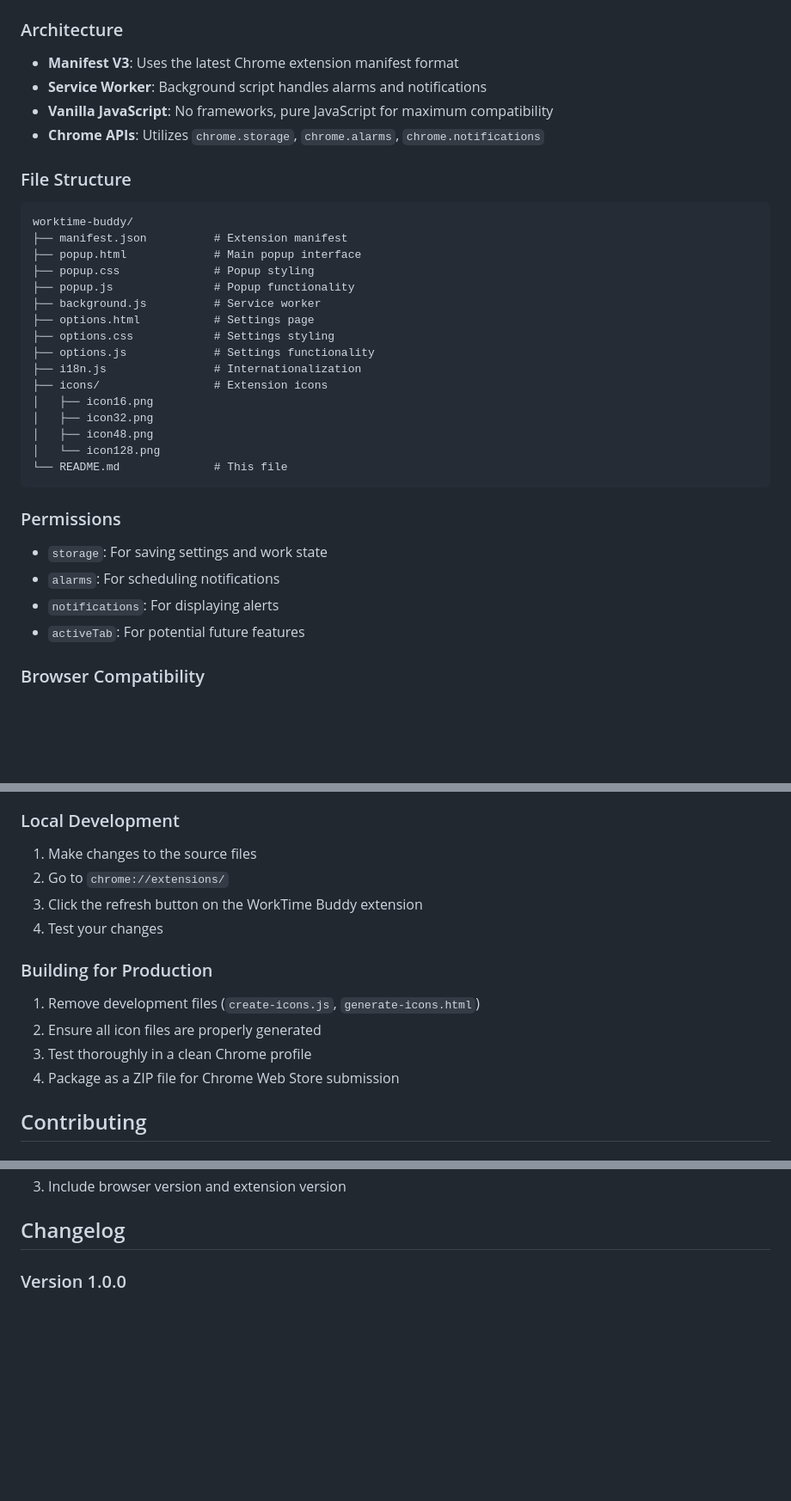
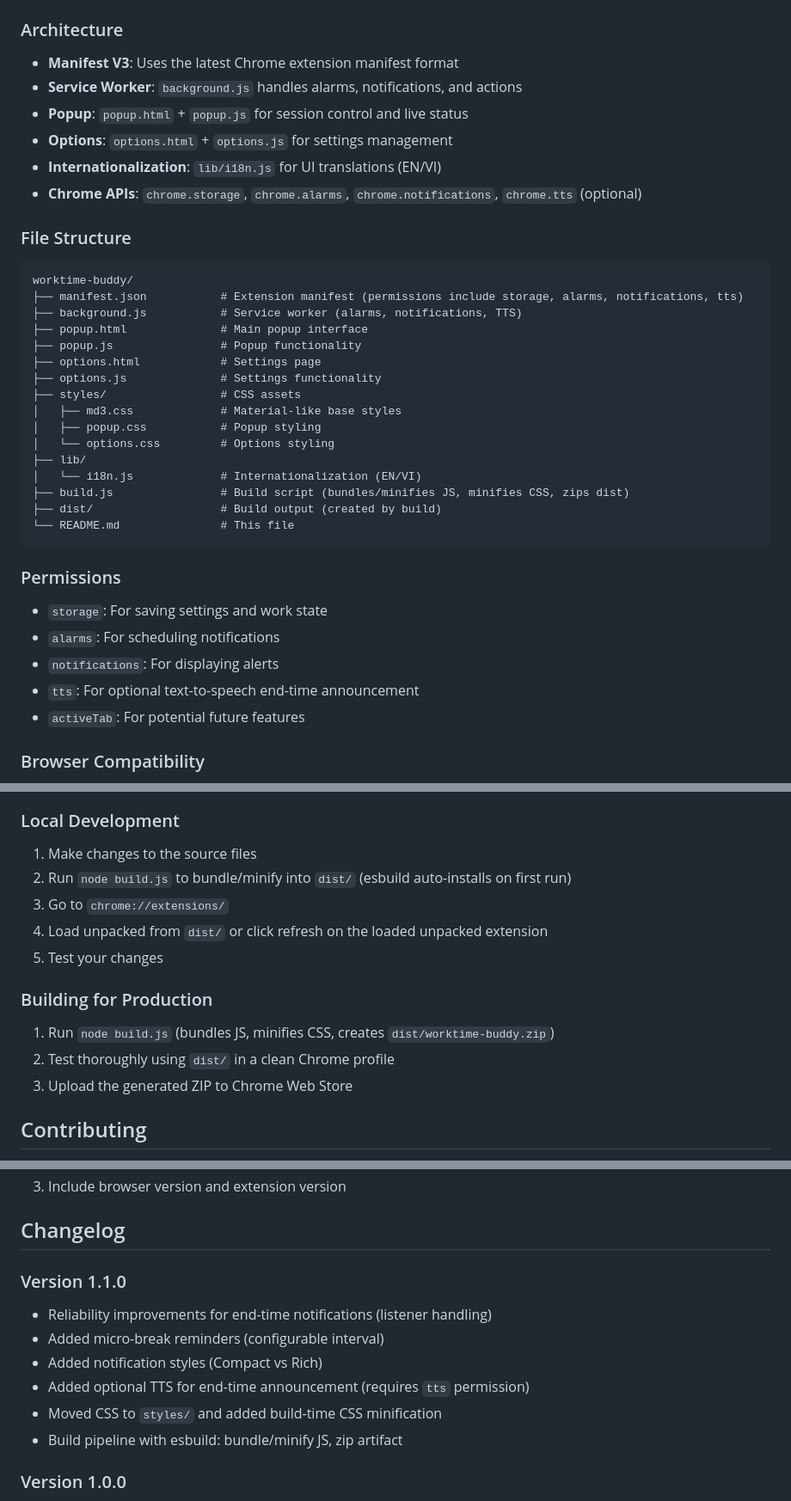
Before and after one commit to quannh287/work-time-buddy, a Markdown page: README.md, 3 parts joined by grey strips. Shown at 86% size. Drawn GitHub-style; blank space fills up the shorter version.

````diff
--- a/README.md
+++ b/README.md
@@ -91,34 +105,37 @@ Add specific dates when you don't work (holidays, vacation days, etc.)
 
 ### Architecture
 - **Manifest V3**: Uses the latest Chrome extension manifest format
-- **Service Worker**: Background script handles alarms and notifications
-- **Vanilla JavaScript**: No frameworks, pure JavaScript for maximum compatibility
-- **Chrome APIs**: Utilizes `chrome.storage`, `chrome.alarms`, `chrome.notifications`
+- **Service Worker**: `background.js` handles alarms, notifications, and actions
+- **Popup**: `popup.html` + `popup.js` for session control and live status
+- **Options**: `options.html` + `options.js` for settings management
+- **Internationalization**: `lib/i18n.js` for UI translations (EN/VI)
+- **Chrome APIs**: `chrome.storage`, `chrome.alarms`, `chrome.notifications`, `chrome.tts` (optional)
 
 ### File Structure
 ```
 worktime-buddy/
-├── manifest.json          # Extension manifest
-├── popup.html             # Main popup interface
-├── popup.css              # Popup styling
-├── popup.js               # Popup functionality
-├── background.js          # Service worker
-├── options.html           # Settings page
-├── options.css            # Settings styling
-├── options.js             # Settings functionality
-├── i18n.js                # Internationalization
-├── icons/                 # Extension icons
-│   ├── icon16.png
-│   ├── icon32.png
-│   ├── icon48.png
-│   └── icon128.png
-└── README.md              # This file
+├── manifest.json           # Extension manifest (permissions include storage, alarms, notifications, tts)
+├── background.js           # Service worker (alarms, notifications, TTS)
+├── popup.html              # Main popup interface
+├── popup.js                # Popup functionality
+├── options.html            # Settings page
+├── options.js              # Settings functionality
+├── styles/                 # CSS assets
+│   ├── md3.css             # Material-like base styles
+│   ├── popup.css           # Popup styling
+│   └── options.css         # Options styling
+├── lib/
+│   └── i18n.js             # Internationalization (EN/VI)
+├── build.js                # Build script (bundles/minifies JS, minifies CSS, zips dist)
+├── dist/                   # Build output (created by build)
+└── README.md               # This file
 ```
 
 ### Permissions
 - `storage`: For saving settings and work state
 - `alarms`: For scheduling notifications
 - `notifications`: For displaying alerts
+- `tts`: For optional text-to-speech end-time announcement
 - `activeTab`: For potential future features
 
 ### Browser Compatibility
@@ -133,15 +150,15 @@ worktime-buddy/
 
 ### Local Development
 1. Make changes to the source files
-2. Go to `chrome://extensions/`
-3. Click the refresh button on the WorkTime Buddy extension
-4. Test your changes
+2. Run `node build.js` to bundle/minify into `dist/` (esbuild auto-installs on first run)
+3. Go to `chrome://extensions/`
+4. Load unpacked from `dist/` or click refresh on the loaded unpacked extension
+5. Test your changes
 
 ### Building for Production
-1. Remove development files (`create-icons.js`, `generate-icons.html`)
-2. Ensure all icon files are properly generated
-3. Test thoroughly in a clean Chrome profile
-4. Package as a ZIP file for Chrome Web Store submission
+1. Run `node build.js` (bundles JS, minifies CSS, creates `dist/worktime-buddy.zip`)
+2. Test thoroughly using `dist/` in a clean Chrome profile
+3. Upload the generated ZIP to Chrome Web Store
 
 ## Contributing
 
@@ -163,6 +180,14 @@ For issues, feature requests, or questions:
 3. Include browser version and extension version
 
 ## Changelog
+
+### Version 1.1.0
+- Reliability improvements for end-time notifications (listener handling)
+- Added micro-break reminders (configurable interval)
+- Added notification styles (Compact vs Rich)
+- Added optional TTS for end-time announcement (requires `tts` permission)
+- Moved CSS to `styles/` and added build-time CSS minification
+- Build pipeline with esbuild: bundle/minify JS, zip artifact
 
 ### Version 1.0.0
 - Initial release
````
Also changed, not shown: other parts of README.md (+26 -12 lines).
